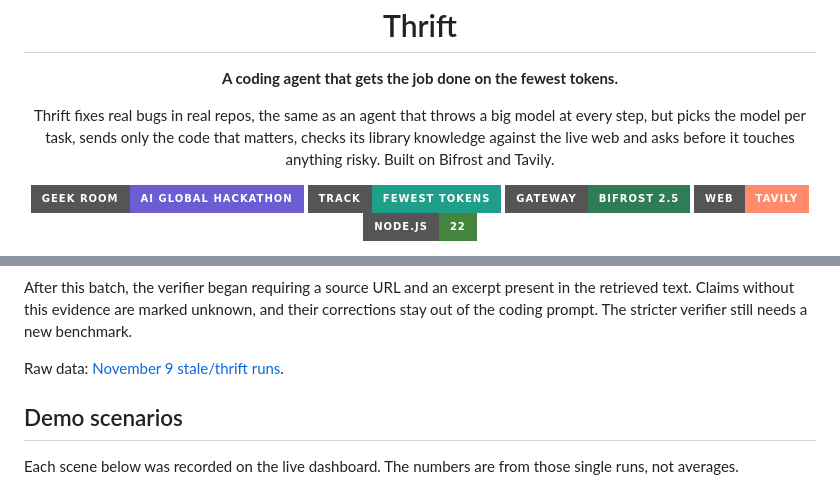
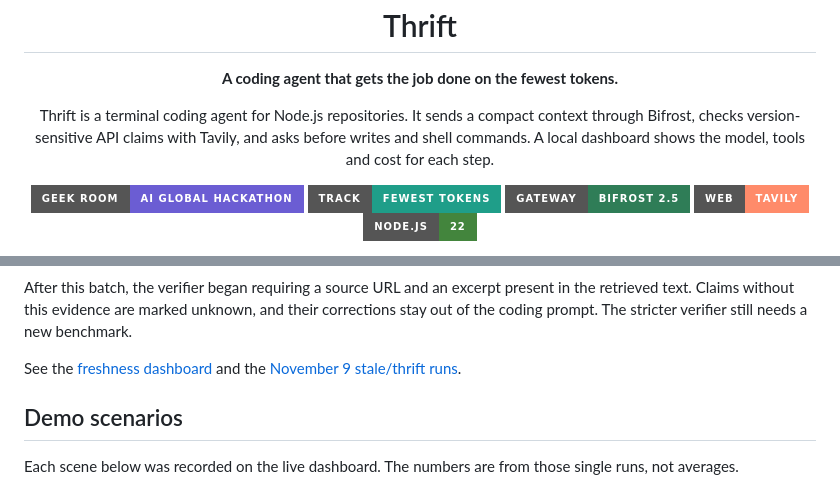
Before and after one commit to nemo-MV33/thrift-agent, a Markdown page: README.md, 2 parts joined by grey strips. GitHub-like rendering; badges without logos.

```diff
--- a/README.md
+++ b/README.md
@@ -5,9 +5,9 @@
 </p>
 
 <p align="center">
-  Thrift fixes real bugs in real repos, the same as an agent that throws a big model at every step,
-  but picks the model per task, sends only the code that matters, checks its library knowledge
-  against the live web and asks before it touches anything risky. Built on Bifrost and Tavily.
+  Thrift is a terminal coding agent for Node.js repositories. It sends a compact context through
+  Bifrost, checks version-sensitive API claims with Tavily, and asks before writes and shell commands.
+  A local dashboard shows the model, tools and cost for each step.
 </p>
 
 <p align="center">
@@ -126,7 +124,7 @@ The lower recorded thrift average on task 17 includes early failures on Ollama.
 
 After this batch, the verifier began requiring a source URL and an excerpt present in the retrieved text. Claims without this evidence are marked unknown, and their corrections stay out of the coding prompt. The stricter verifier still needs a new benchmark.
 
-Raw data: [November 9 stale/thrift runs](bench/results/run-2026-11-09T12-37-18-207Z.jsonl).
+See the [freshness dashboard](docs/demo/bench.png) and the [November 9 stale/thrift runs](bench/results/run-2026-11-09T12-37-18-207Z.jsonl).
 
 ## Demo scenarios
 
```
Also changed, not shown: other parts of README.md (+1 -3 lines), docs/journal.md (+6 -0 lines), docs/demo/benchmark-shared.png (added), 1 other file.
